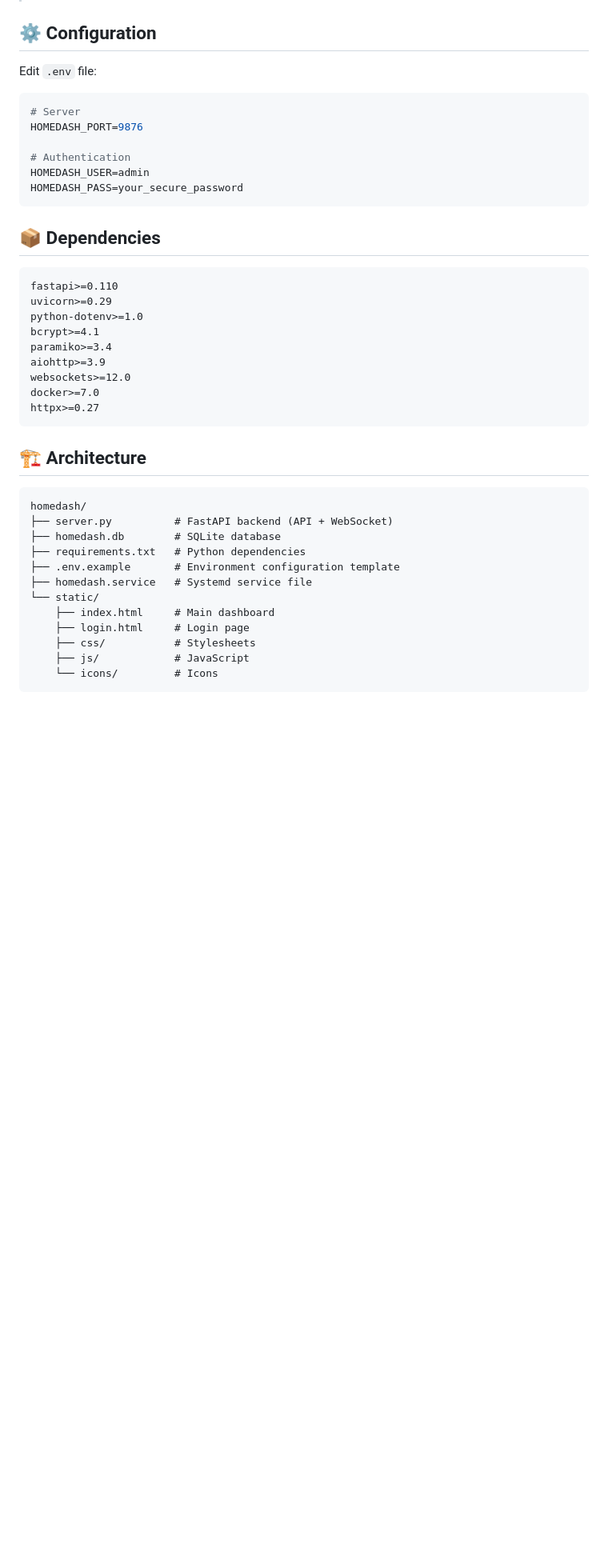
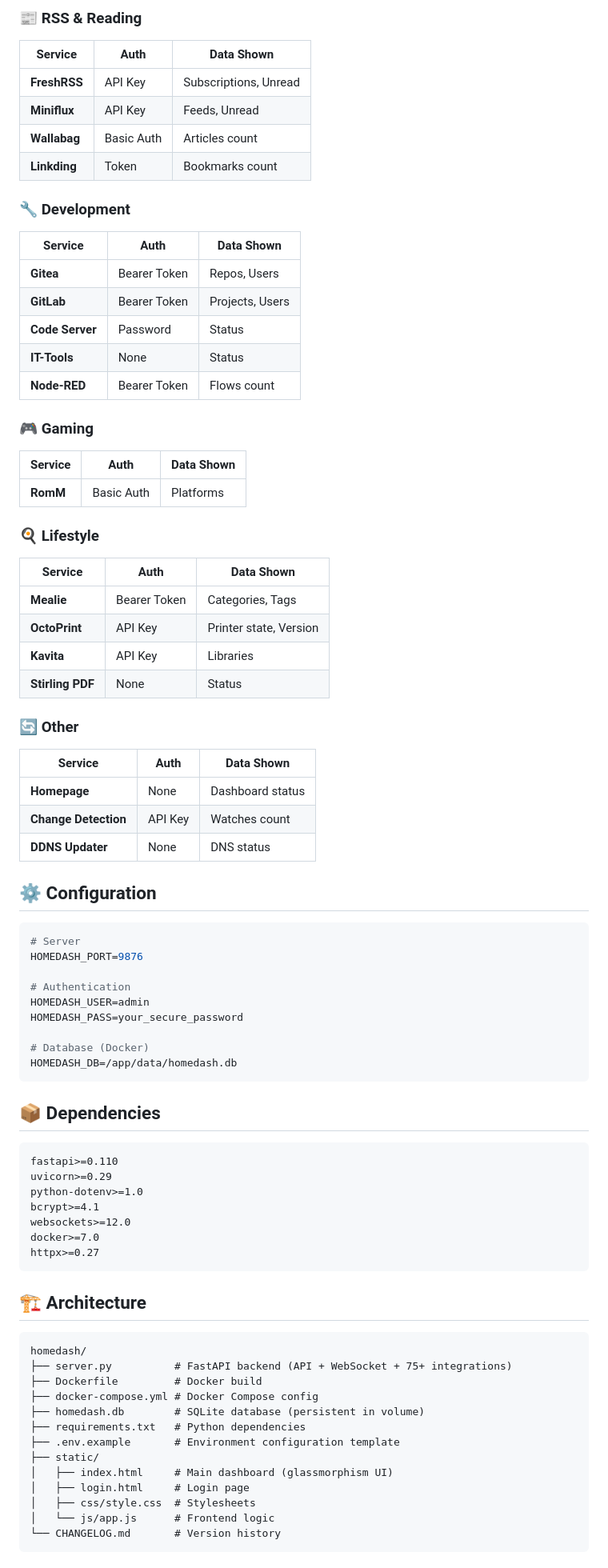
Before and after one commit to Liionboy/homedash, a Markdown page: README.md, the part around one of its changes. Shown at 80% size. Rendered like a GitHub page; blank space fills up the shorter version.

````diff
--- a/README.md
+++ b/README.md
@@ -59,6 +154,41 @@ The dashboard will be available at `http://localhost:9876`
+### 📰 RSS & Reading
+| Service | Auth | Data Shown |
+|---------|------|------------|
+| **FreshRSS** | API Key | Subscriptions, Unread |
+| **Miniflux** | API Key | Feeds, Unread |
+| **Wallabag** | Basic Auth | Articles count |
+| **Linkding** | Token | Bookmarks count |
+
+### 🔧 Development
+| Service | Auth | Data Shown |
+|---------|------|------------|
+| **Gitea** | Bearer Token | Repos, Users |
+| **GitLab** | Bearer Token | Projects, Users |
+| **Code Server** | Password | Status |
+| **IT-Tools** | None | Status |
+| **Node-RED** | Bearer Token | Flows count |
+
+### 🎮 Gaming
+| Service | Auth | Data Shown |
+|---------|------|------------|
+| **RomM** | Basic Auth | Platforms |
+
+### 🍳 Lifestyle
+| Service | Auth | Data Shown |
+|---------|------|------------|
+| **Mealie** | Bearer Token | Categories, Tags |
+| **OctoPrint** | API Key | Printer state, Version |
+| **Kavita** | API Key | Libraries |
+| **Stirling PDF** | None | Status |
+
+### 🔄 Other
+| Service | Auth | Data Shown |
+|---------|------|------------|
+| **Homepage** | None | Dashboard status |
+| **Change Detection** | API Key | Watches count |
+| **DDNS Updater** | None | DNS status |
+
 ## ⚙️ Configuration
-
-Edit `.env` file:
 
 ```env
 # Server
@@ -67,6 +197,9 @@ HOMEDASH_PORT=9876
 # Authentication
 HOMEDASH_USER=admin
 HOMEDASH_PASS=your_secure_password
+
+# Database (Docker)
+HOMEDASH_DB=/app/data/homedash.db
 ```
 
 ## 📦 Dependencies
@@ -76,8 +209,6 @@ fastapi>=0.110
 uvicorn>=0.29
 python-dotenv>=1.0
 bcrypt>=4.1
-paramiko>=3.4
-aiohttp>=3.9
 websockets>=12.0
 docker>=7.0
 httpx>=0.27
@@ -87,15 +218,16 @@ httpx>=0.27
 
 ```
 homedash/
-├── server.py          # FastAPI backend (API + WebSocket)
-├── homedash.db        # SQLite database
+├── server.py          # FastAPI backend (API + WebSocket + 75+ integrations)
+├── Dockerfile         # Docker build
+├── docker-compose.yml # Docker Compose config
+├── homedash.db        # SQLite database (persistent in volume)
 ├── requirements.txt   # Python dependencies
 ├── .env.example       # Environment configuration template
-├── homedash.service   # Systemd service file
-└── static/
-    ├── index.html     # Main dashboard
-    ├── login.html     # Login page
-    ├── css/           # Stylesheets
-    ├── js/            # JavaScript
-    └── icons/         # Icons
+├── static/
+│   ├── index.html     # Main dashboard (glassmorphism UI)
+│   ├── login.html     # Login page
+│   ├── css/style.css  # Stylesheets
+│   └── js/app.js      # Frontend logic
+└── CHANGELOG.md       # Version history
 ```
````
Also changed, not shown: other parts of README.md (+189 -91 lines).
